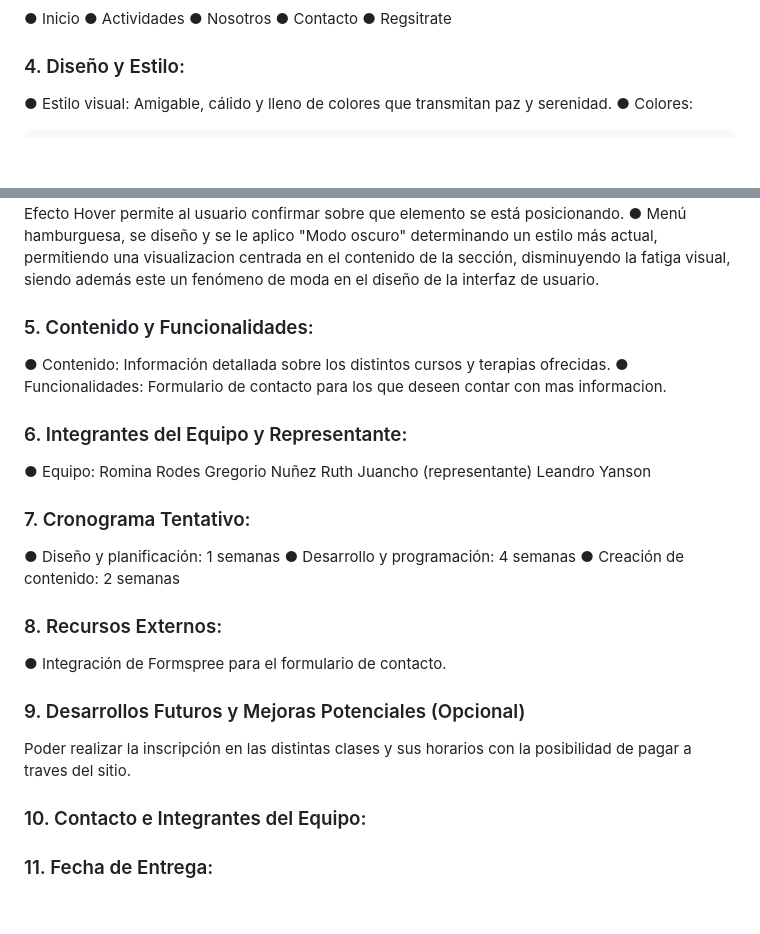
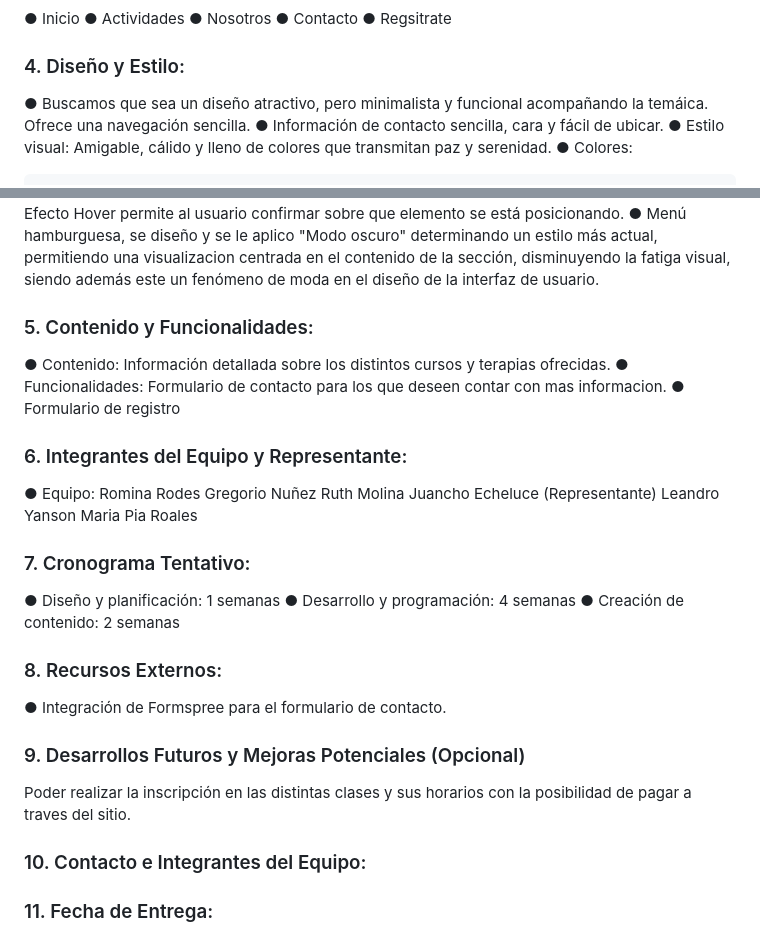
Before and after one commit to olympiaEquipo2/olympia, a Markdown page: README.md, 2 parts joined by grey strips. Rendered like a GitHub page; blank space fills up the shorter version.

```diff
--- a/README.md
+++ b/README.md
@@ -21,6 +21,8 @@
 
 ### 4. Diseño y Estilo:
 
+● Buscamos que sea un diseño atractivo, pero minimalista y funcional acompañando la temáica. Ofrece una navegación sencilla.
+● Información de contacto sencilla, cara y fácil de ubicar.
 ● Estilo visual: Amigable, cálido y lleno de colores que transmitan paz y serenidad.
 ● Colores:
 
@@ -47,22 +49,21 @@
 ● Efecto Hover permite al usuario confirmar sobre que elemento se está posicionando.
 ● Menú hamburguesa, se diseño y se le aplico "Modo oscuro" determinando un estilo más actual, permitiendo una visualizacion centrada en el contenido de la sección, disminuyendo la fatiga visual, siendo además este un fenómeno de moda en el diseño de la interfaz de usuario.
 
-
-
 ### 5. Contenido y Funcionalidades:
 
 ● Contenido: Información detallada sobre los distintos cursos y terapias ofrecidas.
 ● Funcionalidades: Formulario de contacto para los que deseen contar con mas informacion.
+● Formulario de registro
 
 ### 6. Integrantes del Equipo y Representante:
 
 ● Equipo:
 Romina Rodes
 Gregorio Nuñez
-Ruth
-Juancho (representante)
+Ruth Molina
+Juancho Echeluce (Representante)
 Leandro Yanson
-
+Maria Pia Roales
 
 ### 7. Cronograma Tentativo:
 
@@ -78,7 +79,6 @@ Leandro Yanson
 
 Poder realizar la inscripción en las distintas clases y sus horarios con la posibilidad de pagar a traves del sitio.
 
-
 ### 10. Contacto e Integrantes del Equipo:
 
 ### 11. Fecha de Entrega:
```
